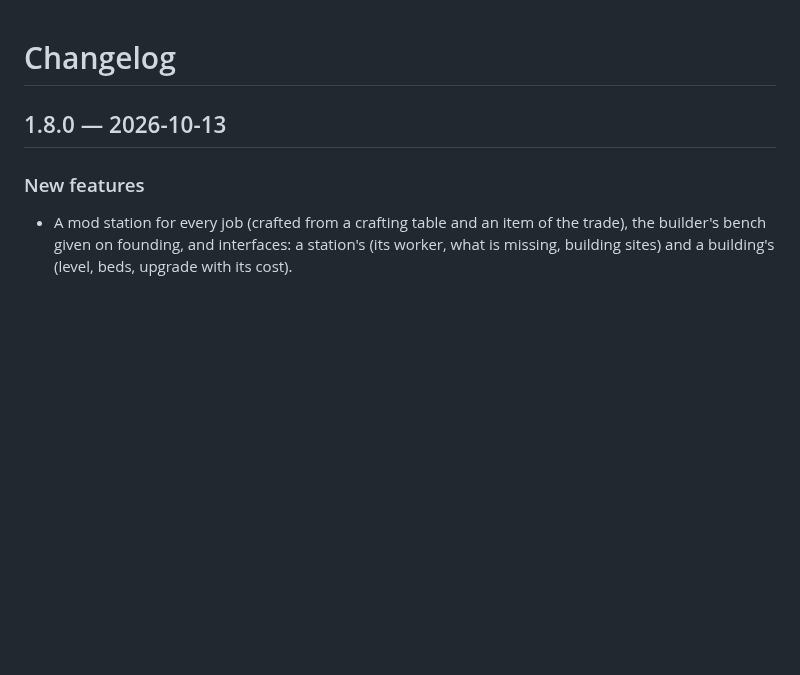
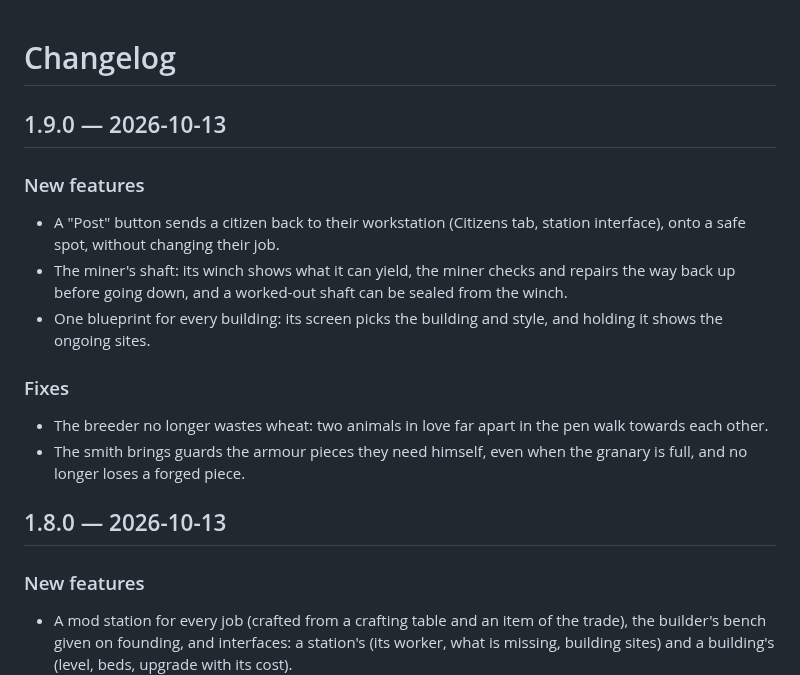
Before and after one commit to Ajustor/minecities, a Markdown page: CHANGELOG.md, the part around the change. GitHub-like rendering; blank space fills up the shorter version.

```diff
--- a/CHANGELOG.md
+++ b/CHANGELOG.md
@@ -1,5 +1,17 @@
 # Changelog
 
+## 1.9.0 — 2026-10-13
+
+### New features
+
+- A "Post" button sends a citizen back to their workstation (Citizens tab, station interface), onto a safe spot, without changing their job.
+- The miner's shaft: its winch shows what it can yield, the miner checks and repairs the way back up before going down, and a worked-out shaft can be sealed from the winch.
+- One blueprint for every building: its screen picks the building and style, and holding it shows the ongoing sites.
+
+### Fixes
+
+- The breeder no longer wastes wheat: two animals in love far apart in the pen walk towards each other.
+- The smith brings guards the armour pieces they need himself, even when the granary is full, and no longer loses a forged piece.
 ## 1.8.0 — 2026-10-13
 
 ### New features
```
Also changed, not shown: CHANGELOG.fr.md (+12 -0 lines).
